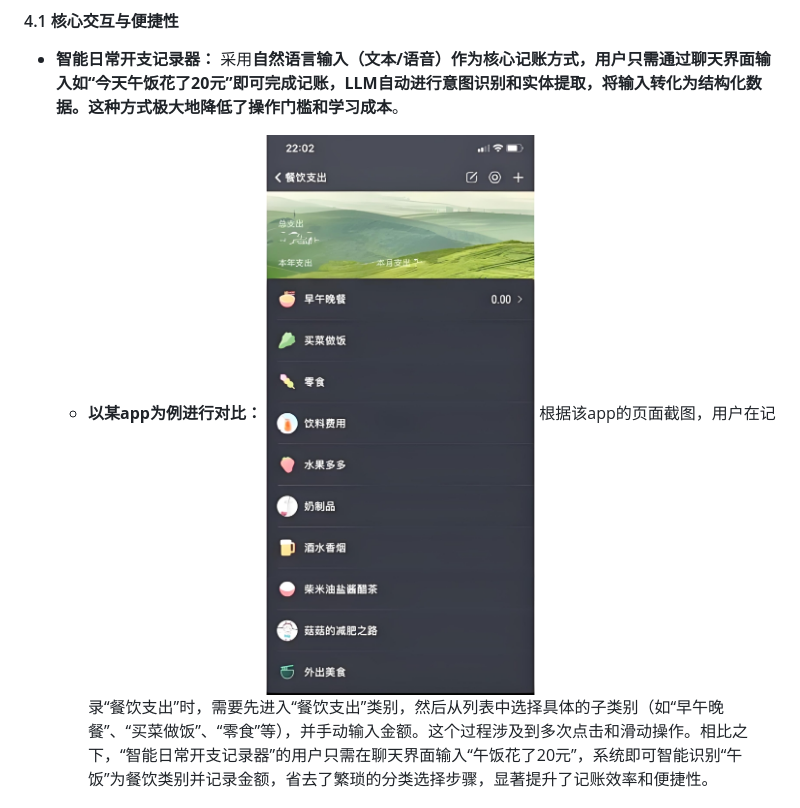
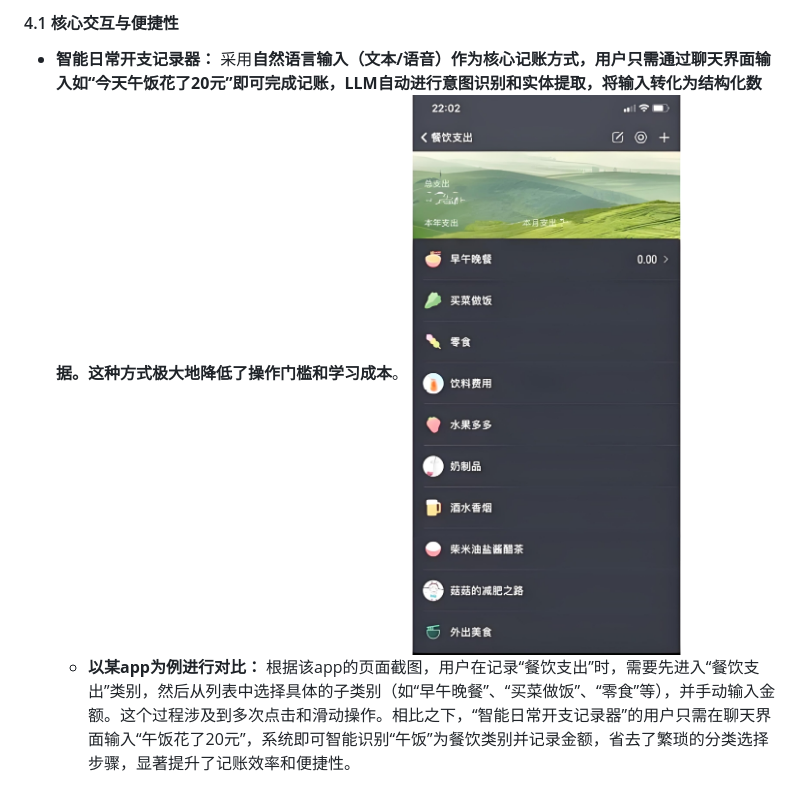
Before and after one commit to ecnu-free-8/ECNU-OpenSource-Team8, a Markdown page: docs/competitive analysis.md, the part around the change. Drawn GitHub-style.

```diff
--- a/docs/competitive analysis.md
+++ b/docs/competitive analysis.md
@@ -23,9 +23,8 @@
 #### 4.1 核心交互与便捷性
 
 * **智能日常开支记录器：** 采用**自然语言输入（文本/语音）**作为核心记账方式，用户只需通过聊天界面输入如“今天午饭花了20元”即可完成记账，LLM自动进行意图识别和实体提取，将输入转化为结构化数据。这种方式极大地**降低了操作门槛和学习成本**。
-
+![某app餐饮支出页面](attachments/suihsouji.png)
     * **以某app为例进行对比：**
-    ![某app餐饮支出页面](attachments/suihsouji.png)
         根据该app的页面截图，用户在记录“餐饮支出”时，需要先进入“餐饮支出”类别，然后从列表中选择具体的子类别（如“早午晚餐”、“买菜做饭”、“零食”等），并手动输入金额。这个过程涉及到多次点击和滑动操作。相比之下，“智能日常开支记录器”的用户只需在聊天界面输入“午饭花了20元”，系统即可智能识别“午饭”为餐饮类别并记录金额，省去了繁琐的分类选择步骤，显著提升了记账效率和便捷性。
 * **传统记账APP：** 通常需要用户手动选择分类、填写金额、备注等多个步骤，虽然功能全面，但**操作流程相对繁琐**。
 * **极简记账APP：** 优化了记账流程，通过预设模板或快速选择，实现了较快的记账速度，但**仍需手动点选**。
```
